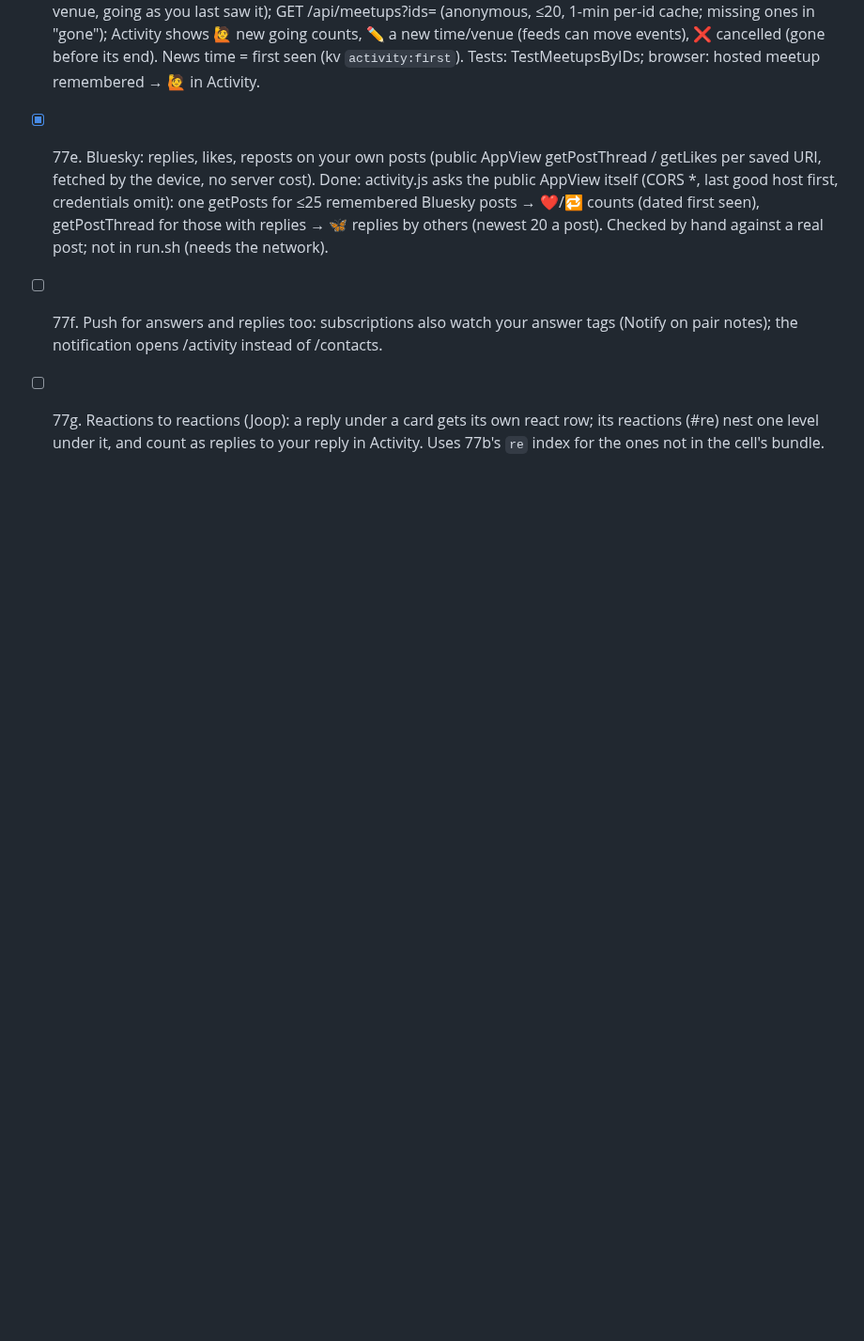
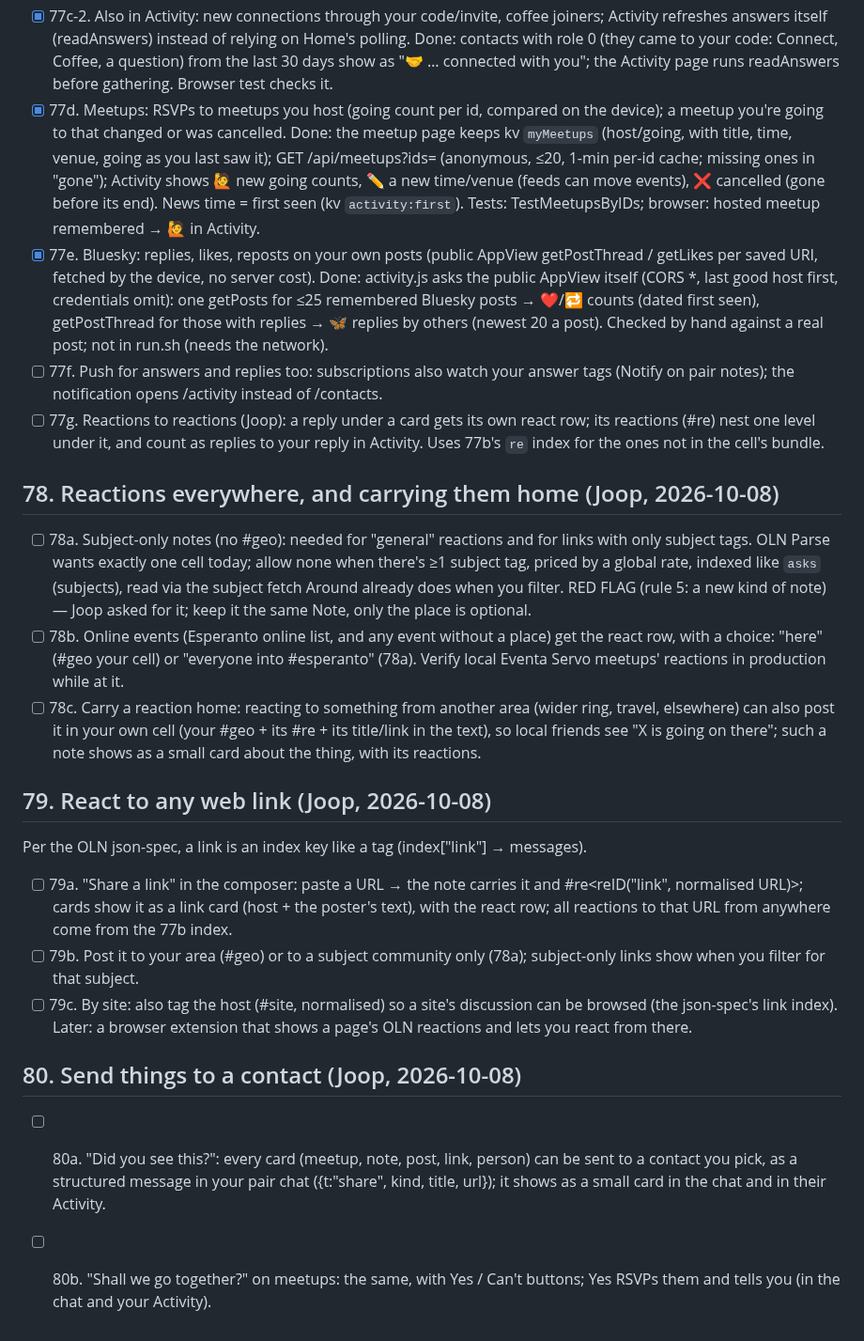
Before and after one commit to LaPingvino/kafumu, a Markdown page: LOOP-STATE.md, the part around the change. Shown at 94% size. GitHub-like rendering; blank space fills up the shorter version.

Commit message:
LOOP-STATE: 78 reactions everywhere, 79 links, 80 send to a contact
Co-Authored-By: Claude Opus 5.5 <noreply@anthropic.com>
Claude-Session: https://claude.ai/code/session_01257QSmSVrAQCZ7PcEPbMFx

```diff
--- a/LOOP-STATE.md
+++ b/LOOP-STATE.md
@@ -931,3 +931,32 @@ on a contact's card; strangers' reactions show only under the post in its own ce
 - [ ] 77g. Reactions to reactions (Joop): a reply under a card gets its own react row; its reactions (#re<its id>)
       nest one level under it, and count as replies to your reply in Activity. Uses 77b's `re` index for the
       ones not in the cell's bundle.
+
+## 78. Reactions everywhere, and carrying them home (Joop, 2026-10-08)
+- [ ] 78a. Subject-only notes (no #geo): needed for "general" reactions and for links with only subject tags.
+      OLN Parse wants exactly one cell today; allow none when there's ≥1 subject tag, priced by a global rate,
+      indexed like `asks` (subjects), read via the subject fetch Around already does when you filter. RED FLAG
+      (rule 5: a new kind of note) — Joop asked for it; keep it the same Note, only the place is optional.
+- [ ] 78b. Online events (Esperanto online list, and any event without a place) get the react row, with a choice:
+      "here" (#geo your cell) or "everyone into #esperanto" (78a). Verify local Eventa Servo meetups' reactions in
+      production while at it.
+- [ ] 78c. Carry a reaction home: reacting to something from another area (wider ring, travel, elsewhere) can also
+      post it in your own cell (your #geo + its #re + its title/link in the text), so local friends see "X is
+      going on there"; such a note shows as a small card about the thing, with its reactions.
+
+## 79. React to any web link (Joop, 2026-10-08)
+Per the OLN json-spec, a link is an index key like a tag (index["link"] → messages).
+- [ ] 79a. "Share a link" in the composer: paste a URL → the note carries it and #re<reID("link", normalised URL)>;
+      cards show it as a link card (host + the poster's text), with the react row; all reactions to that URL from
+      anywhere come from the 77b index.
+- [ ] 79b. Post it to your area (#geo) or to a subject community only (78a); subject-only links show when you filter
+      for that subject.
+- [ ] 79c. By site: also tag the host (#site<host>, normalised) so a site's discussion can be browsed (the json-spec's
+      link index). Later: a browser extension that shows a page's OLN reactions and lets you react from there.
+
+## 80. Send things to a contact (Joop, 2026-10-08)
+- [ ] 80a. "Did you see this?": every card (meetup, note, post, link, person) can be sent to a contact you pick,
+      as a structured message in your pair chat ({t:"share", kind, title, url}); it shows as a small card in the
+      chat and in their Activity.
+- [ ] 80b. "Shall we go together?" on meetups: the same, with Yes / Can't buttons; Yes RSVPs them and tells you
+      (in the chat and your Activity).
```
